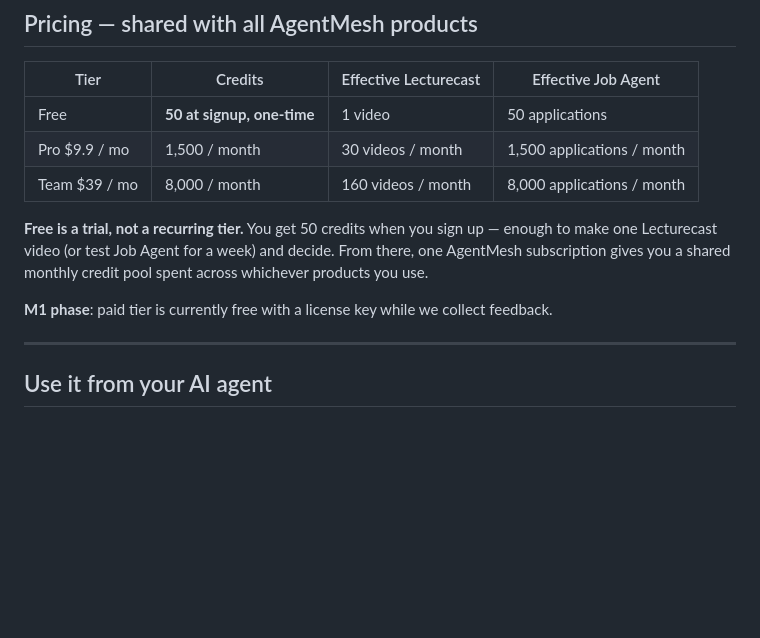
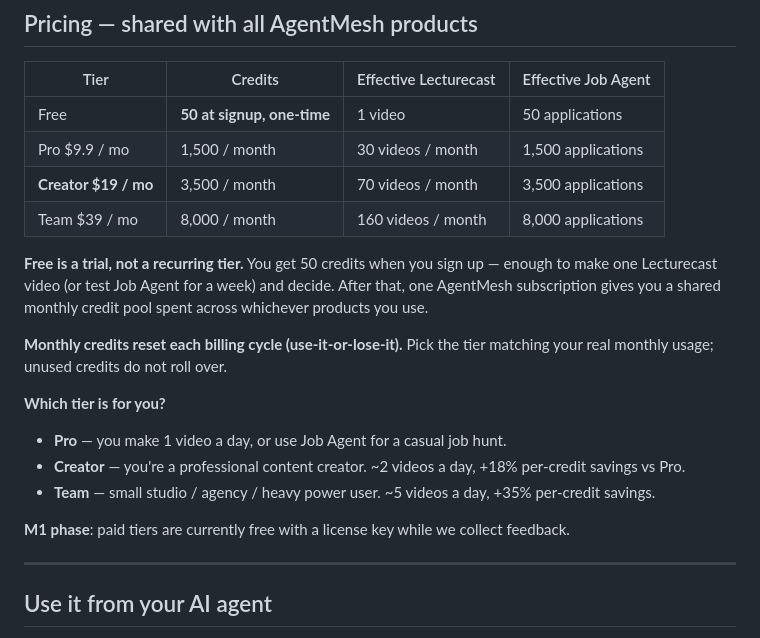
Before and after one commit to jiyangnan/AgentMesh-Lecturecast, a Markdown page: README.md, the part around the change. Drawn GitHub-style; blank space fills up the shorter version.

```diff
--- a/README.md
+++ b/README.md
@@ -113,12 +113,21 @@ Other commands:
 | Tier | Credits | Effective Lecturecast | Effective Job Agent |
 |---|---|---|---|
 | Free | **50 at signup, one-time** | 1 video | 50 applications |
-| Pro $9.9 / mo | 1,500 / month | 30 videos / month | 1,500 applications / month |
-| Team $39 / mo | 8,000 / month | 160 videos / month | 8,000 applications / month |
+| Pro $9.9 / mo | 1,500 / month | 30 videos / month | 1,500 applications |
+| **Creator $19 / mo** | 3,500 / month | 70 videos / month | 3,500 applications |
+| Team $39 / mo | 8,000 / month | 160 videos / month | 8,000 applications |
 
-**Free is a trial, not a recurring tier.** You get 50 credits when you sign up — enough to make one Lecturecast video (or test Job Agent for a week) and decide. From there, one AgentMesh subscription gives you a shared monthly credit pool spent across whichever products you use.
+**Free is a trial, not a recurring tier.** You get 50 credits when you sign up — enough to make one Lecturecast video (or test Job Agent for a week) and decide. After that, one AgentMesh subscription gives you a shared monthly credit pool spent across whichever products you use.
 
-**M1 phase**: paid tier is currently free with a license key while we collect feedback.
+**Monthly credits reset each billing cycle (use-it-or-lose-it).** Pick the tier matching your real monthly usage; unused credits do not roll over.
+
+**Which tier is for you?**
+
+- **Pro** — you make 1 video a day, or use Job Agent for a casual job hunt.
+- **Creator** — you're a professional content creator. ~2 videos a day, +18% per-credit savings vs Pro.
+- **Team** — small studio / agency / heavy power user. ~5 videos a day, +35% per-credit savings.
+
+**M1 phase**: paid tiers are currently free with a license key while we collect feedback.
 
 ---
 
```
Also changed, not shown: README.zh.md (+11 -2 lines).
